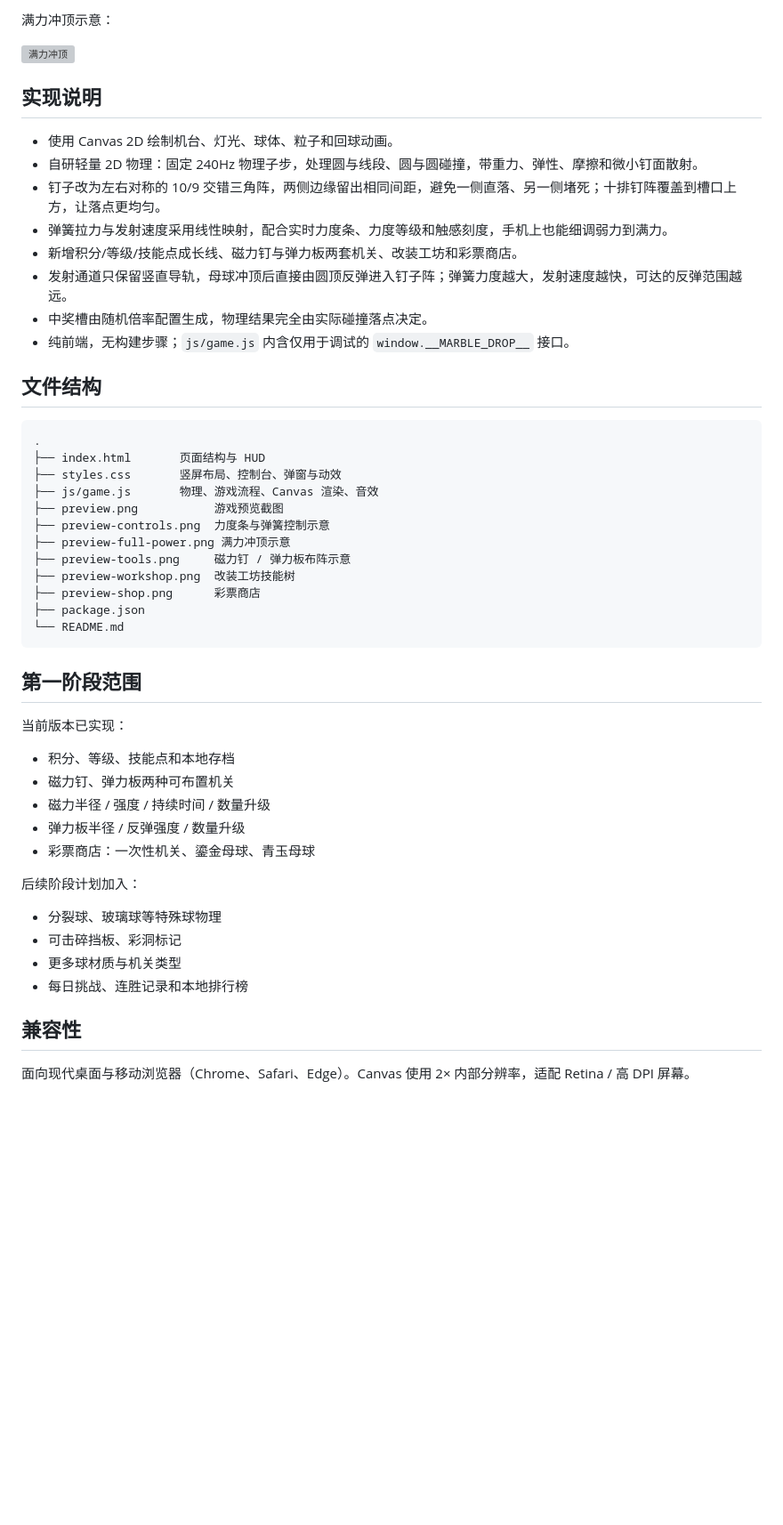
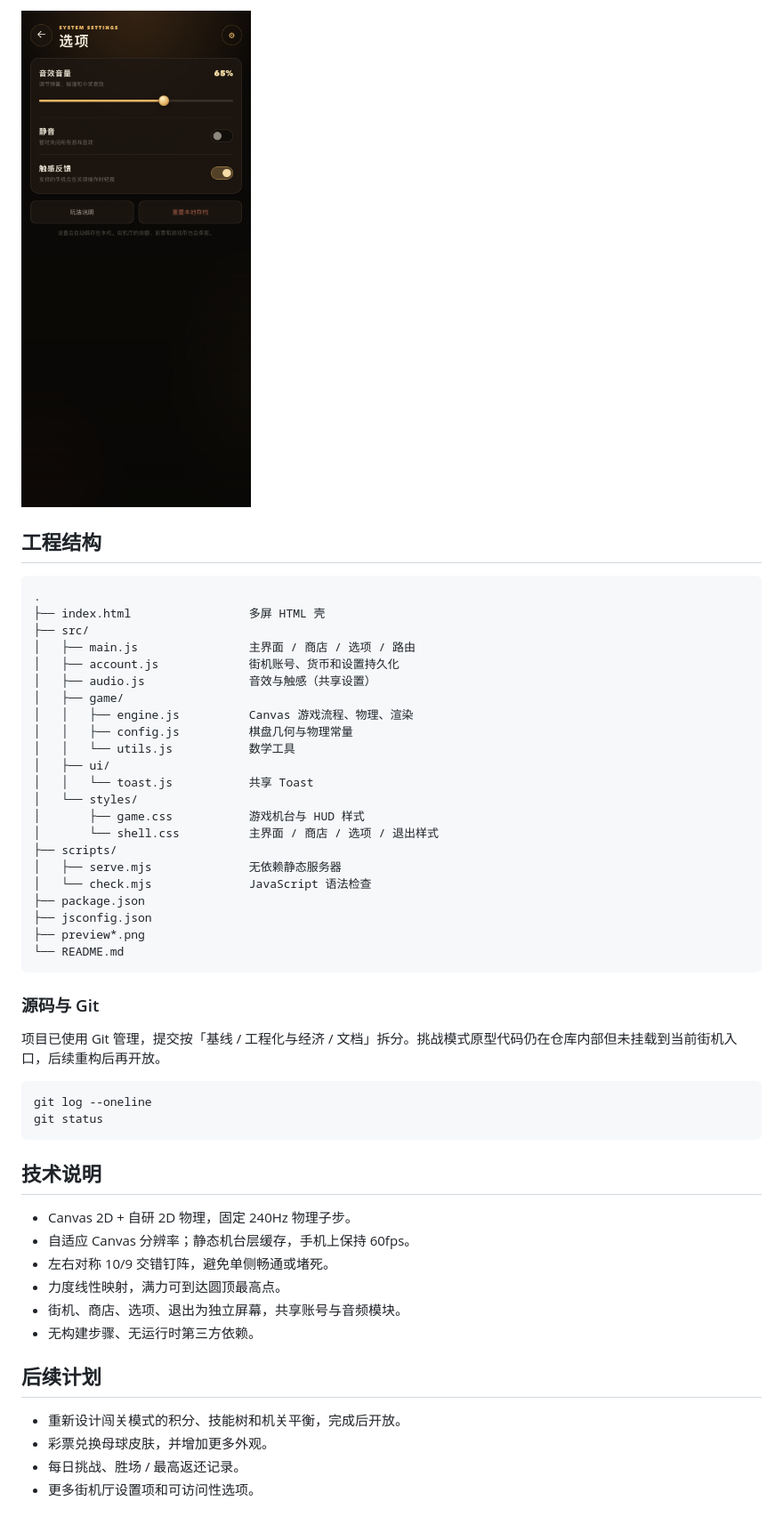
Before and after one commit to pepe-2026-coder/marble-drop, a Markdown page: README.md, the part around one of its changes. Shown at 89% size. Rendered like a GitHub page; pictures changed too: preview-options.png (added); blank space fills up the shorter version; grey boxes are pictures that could not be loaded.

Commit message:
docs: refresh screenshots and project guide for arcade shell

````diff
--- a/README.md
+++ b/README.md
@@ -83,53 +85,54 @@ npm start
 
-满力冲顶示意：
+![选项](./preview-options.png)
 
-![满力冲顶](./preview-full-power.png)
-
-## 实现说明
-
-- 使用 Canvas 2D 绘制机台、灯光、球体、粒子和回球动画。
-- 自研轻量 2D 物理：固定 240Hz 物理子步，处理圆与线段、圆与圆碰撞，带重力、弹性、摩擦和微小钉面散射。
-- 钉子改为左右对称的 10/9 交错三角阵，两侧边缘留出相同间距，避免一侧直落、另一侧堵死；十排钉阵覆盖到槽口上方，让落点更均匀。
-- 弹簧拉力与发射速度采用线性映射，配合实时力度条、力度等级和触感刻度，手机上也能细调弱力到满力。
-- 新增积分/等级/技能点成长线、磁力钉与弹力板两套机关、改装工坊和彩票商店。
-- 发射通道只保留竖直导轨，母球冲顶后直接由圆顶反弹进入钉子阵；弹簧力度越大，发射速度越快，可达的反弹范围越远。
-- 中奖槽由随机倍率配置生成，物理结果完全由实际碰撞落点决定。
-- 纯前端，无构建步骤；`js/game.js` 内含仅用于调试的 `window.__MARBLE_DROP__` 接口。
-
-## 文件结构
+## 工程结构
 
 ```text
 .
-├── index.html       页面结构与 HUD
-├── styles.css       竖屏布局、控制台、弹窗与动效
-├── js/game.js       物理、游戏流程、Canvas 渲染、音效
-├── preview.png           游戏预览截图
-├── preview-controls.png  力度条与弹簧控制示意
-├── preview-full-power.png 满力冲顶示意
-├── preview-tools.png     磁力钉 / 弹力板布阵示意
-├── preview-workshop.png  改装工坊技能树
-├── preview-shop.png      彩票商店
+├── index.html                 多屏 HTML 壳
+├── src/
+│   ├── main.js                主界面 / 商店 / 选项 / 路由
+│   ├── account.js             街机账号、货币和设置持久化
+│   ├── audio.js               音效与触感（共享设置）
+│   ├── game/
+│   │   ├── engine.js          Canvas 游戏流程、物理、渲染
+│   │   ├── config.js          棋盘几何与物理常量
+│   │   └── utils.js           数学工具
+│   ├── ui/
+│   │   └── toast.js           共享 Toast
+│   └── styles/
+│       ├── game.css           游戏机台与 HUD 样式
+│       └── shell.css          主界面 / 商店 / 选项 / 退出样式
+├── scripts/
+│   ├── serve.mjs              无依赖静态服务器
+│   └── check.mjs              JavaScript 语法检查
 ├── package.json
+├── jsconfig.json
+├── preview*.png
 └── README.md
 ```
 
-## 第一阶段范围
+### 源码与 Git
 
-当前版本已实现：
+项目已使用 Git 管理，提交按「基线 / 工程化与经济 / 文档」拆分。挑战模式原型代码仍在仓库内部但未挂载到当前街机入口，后续重构后再开放。
 
-- 积分、等级、技能点和本地存档
-- 磁力钉、弹力板两种可布置机关
-- 磁力半径 / 强度 / 持续时间 / 数量升级
-- 弹力板半径 / 反弹强度 / 数量升级
-- 彩票商店：一次性机关、鎏金母球、青玉母球
+```bash
+git log --oneline
+git status
+```
 
-后续阶段计划加入：
+## 技术说明
 
-- 分裂球、玻璃球等特殊球物理
-- 可击碎挡板、彩洞标记
-- 更多球材质与机关类型
-- 每日挑战、连胜记录和本地排行榜
+- Canvas 2D + 自研 2D 物理，固定 240Hz 物理子步。
+- 自适应 Canvas 分辨率；静态机台层缓存，手机上保持 60fps。
+- 左右对称 10/9 交错钉阵，避免单侧畅通或堵死。
+- 力度线性映射，满力可到达圆顶最高点。
+- 街机、商店、选项、退出为独立屏幕，共享账号与音频模块。
+- 无构建步骤、无运行时第三方依赖。
 
-## 兼容性
+## 后续计划
 
-面向现代桌面与移动浏览器（Chrome、Safari、Edge）。Canvas 使用 2× 内部分辨率，适配 Retina / 高 DPI 屏幕。
+- 重新设计闯关模式的积分、技能树和机关平衡，完成后开放。
+- 彩票兑换母球皮肤，并增加更多外观。
+- 每日挑战、胜场 / 最高返还记录。
+- 更多街机厅设置项和可访问性选项。
````
Also changed, not shown: other parts of README.md (+56 -54 lines), preview-game.png (added), preview-shop.png, preview.png.
